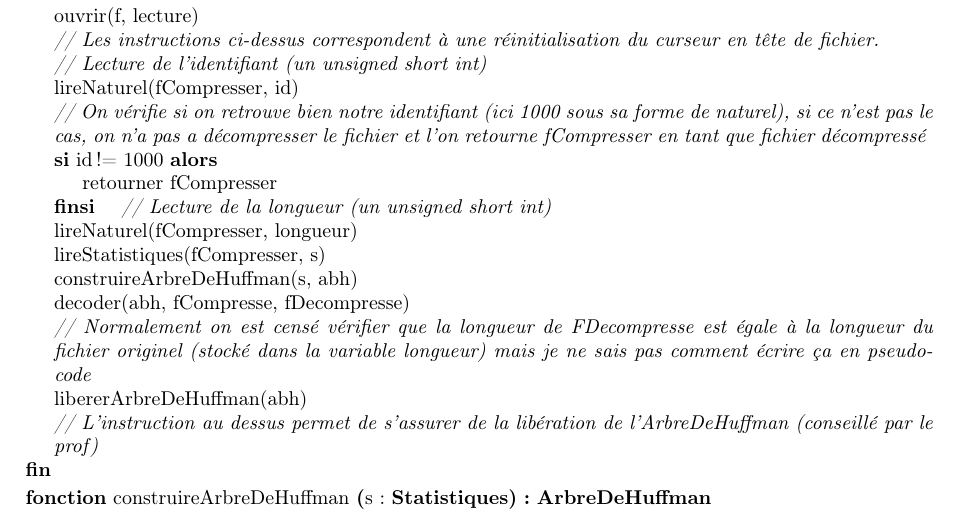
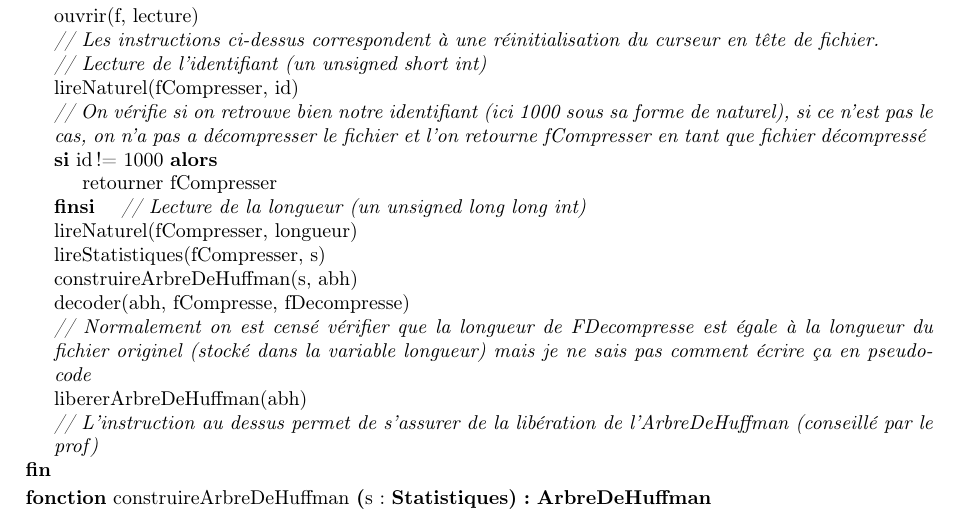
Before and after one commit to thomasbauer76/Compresseur-Huffman, a LaTeX document (latex/main.tex, which reads latex/Decompression/CD_decompresser.tex): part of page 13 of 14, cut so that both start at the same text. Compiled offline with pdfLaTeX.

Commit message:
Encore les commentaires de la CD

```diff
--- a/latex/Decompression/CD_decompresser.tex
+++ b/latex/Decompression/CD_decompresser.tex
@@ -16,7 +16,7 @@
     	\sialors{id != 1000}{
     		\instruction{retourner fCompresser}
     	}
-		\commentaire{Lecture de la longueur (un \textit{unsigned short int})}
+		\commentaire{Lecture de la longueur (un \textit{unsigned long long int})}
     	\instruction{lireNaturel(fCompresser, longueur)}
     	\instruction{lireStatistiques(fCompresser, s)}
     	\instruction{construireArbreDeHuffman(s, abh)}
```
